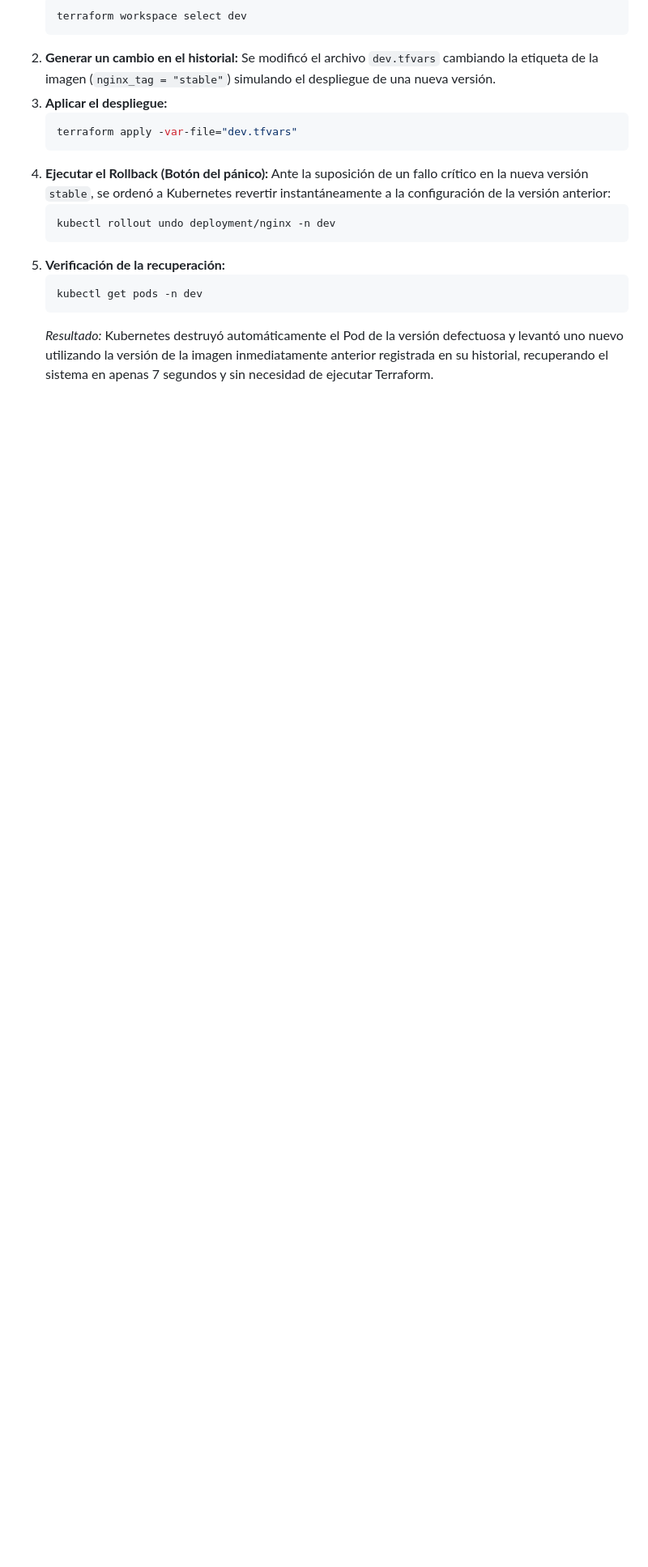
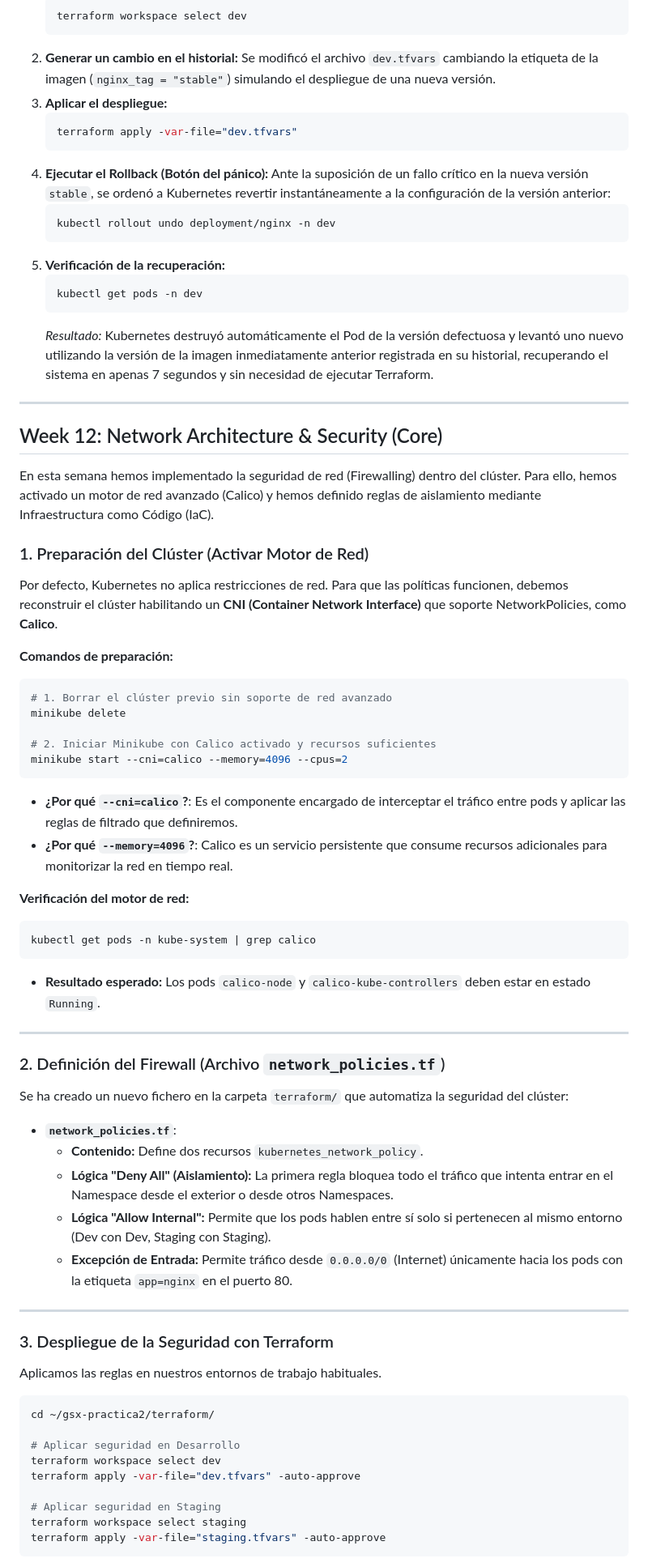
Before and after one commit to blladria/Practical-Assignment-2-Organizational-IT-Infrastructure, a Markdown page: documentation/uso_y_despliegue.md, the part around one of its changes. Shown at 81% size. Drawn GitHub-style; blank space fills up the shorter version.

Commit message:
ADRIÀ: Documentación referente a la semana 12 actualizada, falta hacer el intermediate

````diff
--- a/documentation/uso_y_despliegue.md
+++ b/documentation/uso_y_despliegue.md
@@ -662,3 +662,61 @@ Se ha definido y probado un procedimiento de marcha atrás de emergencia (Rollba
    kubectl get pods -n dev
    ```
    *Resultado:* Kubernetes destruyó automáticamente el Pod de la versión defectuosa y levantó uno nuevo utilizando la versión de la imagen inmediatamente anterior registrada en su historial, recuperando el sistema en apenas 7 segundos y sin necesidad de ejecutar Terraform.
+
+---
+
+## Week 12: Network Architecture & Security (Core)
+
+En esta semana hemos implementado la seguridad de red (Firewalling) dentro del clúster. Para ello, hemos activado un motor de red avanzado (Calico) y hemos definido reglas de aislamiento mediante Infraestructura como Código (IaC).
+
+### 1. Preparación del Clúster (Activar Motor de Red)
+
+Por defecto, Kubernetes no aplica restricciones de red. Para que las políticas funcionen, debemos reconstruir el clúster habilitando un **CNI (Container Network Interface)** que soporte NetworkPolicies, como **Calico**.
+
+**Comandos de preparación:**
+```bash
+# 1. Borrar el clúster previo sin soporte de red avanzado
+minikube delete
+
+# 2. Iniciar Minikube con Calico activado y recursos suficientes
+minikube start --cni=calico --memory=4096 --cpus=2
+```
+* **¿Por qué `--cni=calico`?**: Es el componente encargado de interceptar el tráfico entre pods y aplicar las reglas de filtrado que definiremos.
+* **¿Por qué `--memory=4096`?**: Calico es un servicio persistente que consume recursos adicionales para monitorizar la red en tiempo real.
+
+**Verificación del motor de red:**
+```bash
+kubectl get pods -n kube-system | grep calico
+```
+* **Resultado esperado:** Los pods `calico-node` y `calico-kube-controllers` deben estar en estado `Running`.
+
+---
+
+### 2. Definición del Firewall (Archivo `network_policies.tf`)
+
+Se ha creado un nuevo fichero en la carpeta `terraform/` que automatiza la seguridad del clúster:
+
+* **`network_policies.tf`**:
+  * **Contenido:** Define dos recursos `kubernetes_network_policy`.
+  * **Lógica "Deny All" (Aislamiento):** La primera regla bloquea todo el tráfico que intenta entrar en el Namespace desde el exterior o desde otros Namespaces.
+  * **Lógica "Allow Internal":** Permite que los pods hablen entre sí solo si pertenecen al mismo entorno (Dev con Dev, Staging con Staging).
+  * **Excepción de Entrada:** Permite tráfico desde `0.0.0.0/0` (Internet) únicamente hacia los pods con la etiqueta `app=nginx` en el puerto 80.
+
+---
+
+### 3. Despliegue de la Seguridad con Terraform
+
+Aplicamos las reglas en nuestros entornos de trabajo habituales.
+
+```bash
+cd ~/gsx-practica2/terraform/
+
+# Aplicar seguridad en Desarrollo
+terraform workspace select dev
+terraform apply -var-file="dev.tfvars" -auto-approve
+
+# Aplicar seguridad en Staging
+terraform workspace select staging
+terraform apply -var-file="staging.tfvars" -auto-approve
+```
+
````
Also changed, not shown: other parts of documentation/uso_y_despliegue.md (+43 -0 lines), documentation/decisiones_y_arquitectura.md (+6 -0 lines).
